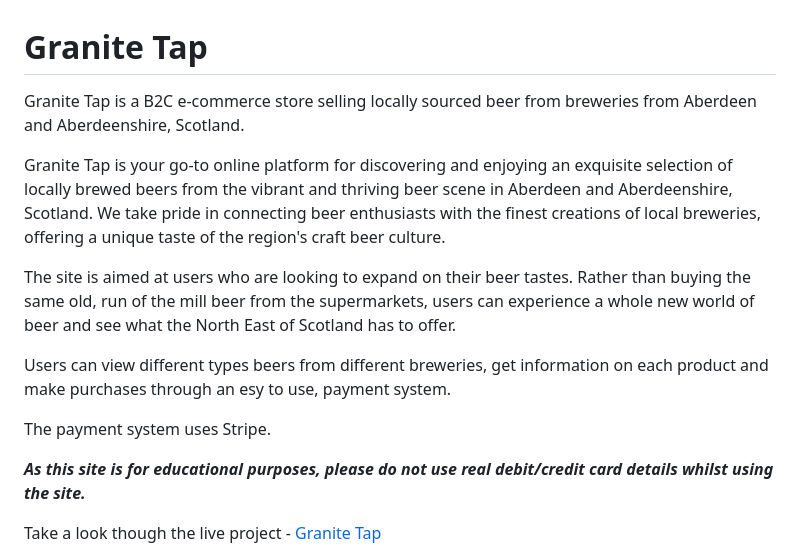
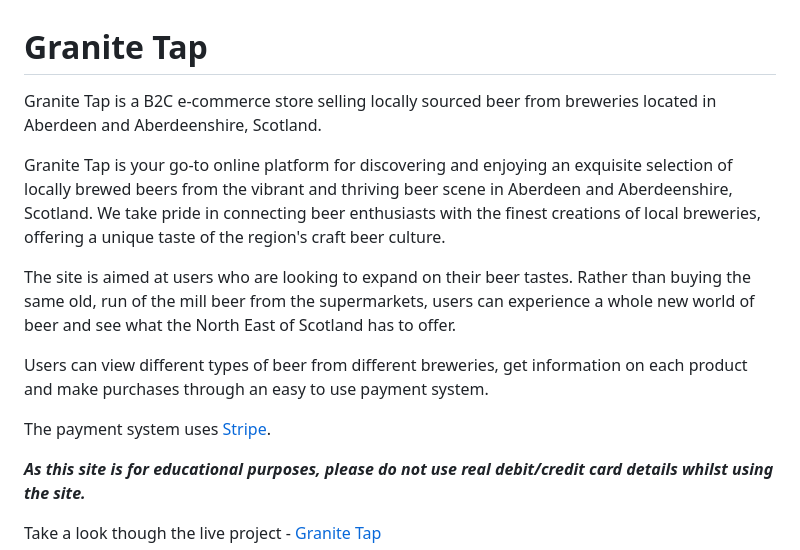
Before and after one commit to donald-macritchie/granite_tap, a Markdown page: README.md, the part around the change printed below. Rendered like a GitHub page.

```diff
--- a/README.md
+++ b/README.md
@@ -1,14 +1,14 @@
 #  Granite Tap
 
-Granite Tap is a B2C e-commerce store selling locally sourced beer from breweries from Aberdeen and Aberdeenshire, Scotland.
+Granite Tap is a B2C e-commerce store selling locally sourced beer from breweries located in Aberdeen and Aberdeenshire, Scotland.
 
 Granite Tap is your go-to online platform for discovering and enjoying an exquisite selection of locally brewed beers from the vibrant and thriving beer scene in Aberdeen and Aberdeenshire, Scotland. We take pride in connecting beer enthusiasts with the finest creations of local breweries, offering a unique taste of the region's craft beer culture.
 
 The site is aimed at users who are looking to expand on their beer tastes. Rather than buying the same old, run of the mill beer from the supermarkets, users can experience a whole new world of beer and see what the North East of Scotland has to offer.
 
-Users can view different types beers from different breweries, get information on each product and make purchases through an esy to use, payment system.
-
-The payment system uses Stripe.
+Users can view different types of beer from different breweries, get information on each product and make purchases through an easy to use payment system.
+
+The payment system uses [Stripe](https://stripe.com/gb).
 
 ***As this site is for educational purposes, please do not use real debit/credit card details whilst using the site.***
 
```
Also changed, not shown: other parts of README.md (+46 -1 lines).
